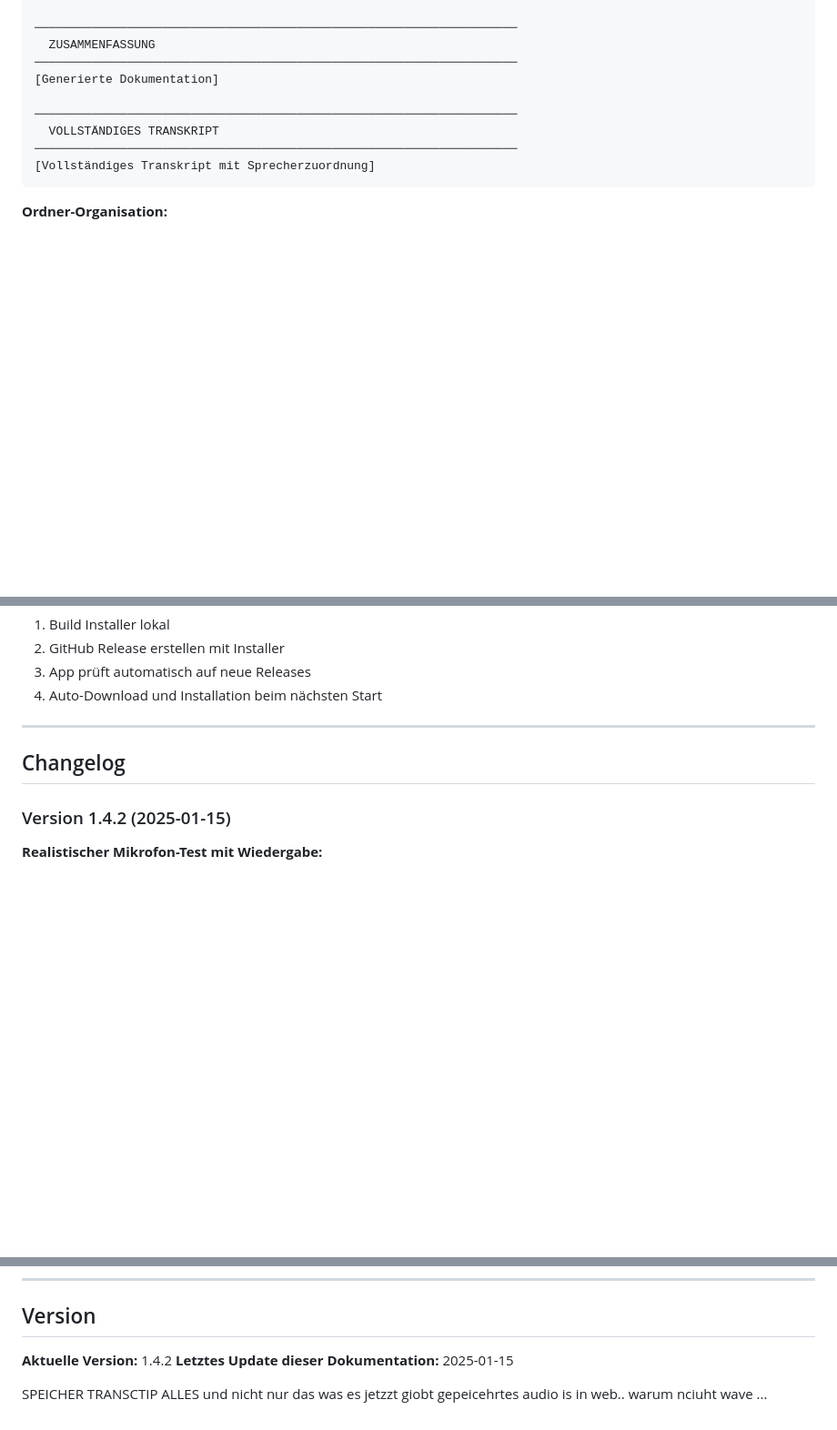
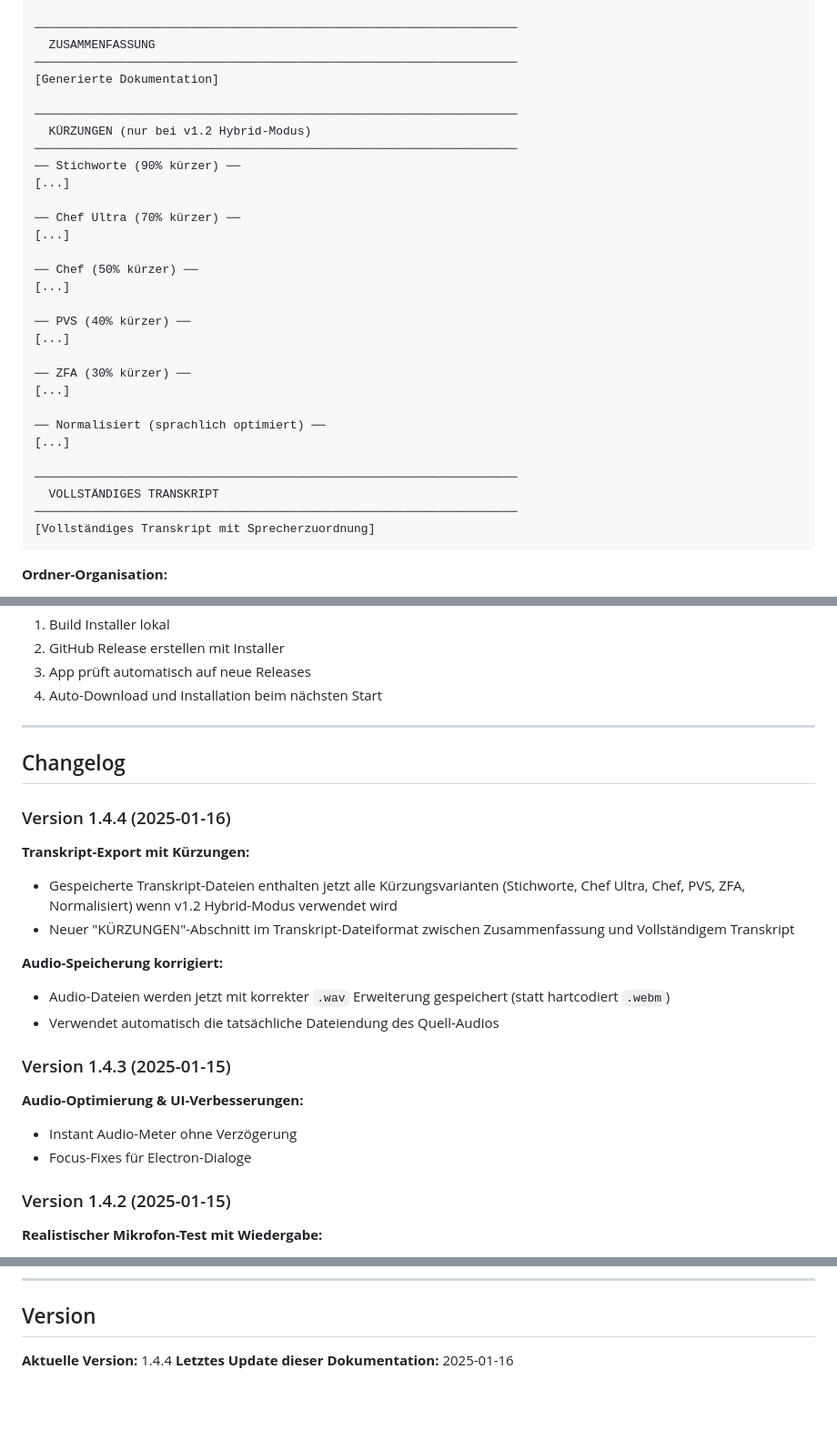
Before and after one commit to Rickpeace/dentdoc-desktop, a Markdown page: ARCHITECTURE.md, 3 parts joined by grey strips. Shown at 91% size. Rendered like a GitHub page; blank space fills up the shorter version.

Commit message:
docs: Update ARCHITECTURE.md for v1.4.4
Co-Authored-By: Claude Opus 4.5 <noreply@anthropic.com>

```diff
--- a/ARCHITECTURE.md
+++ b/ARCHITECTURE.md
@@ -244,6 +244,27 @@ Uhrzeit:  14:30
   ZUSAMMENFASSUNG
 ────────────────────────────────────────────────────────────────────
 [Generierte Dokumentation]
+
+────────────────────────────────────────────────────────────────────
+  KÜRZUNGEN (nur bei v1.2 Hybrid-Modus)
+────────────────────────────────────────────────────────────────────
+── Stichworte (90% kürzer) ──
+[...]
+
+── Chef Ultra (70% kürzer) ──
+[...]
+
+── Chef (50% kürzer) ──
+[...]
+
+── PVS (40% kürzer) ──
+[...]
+
+── ZFA (30% kürzer) ──
+[...]
+
+── Normalisiert (sprachlich optimiert) ──
+[...]
 
 ────────────────────────────────────────────────────────────────────
   VOLLSTÄNDIGES TRANSKRIPT
@@ -1520,6 +1541,22 @@ npm run build:win
 
 ## Changelog
 
+### Version 1.4.4 (2025-01-16)
+
+**Transkript-Export mit Kürzungen:**
+- Gespeicherte Transkript-Dateien enthalten jetzt alle Kürzungsvarianten (Stichworte, Chef Ultra, Chef, PVS, ZFA, Normalisiert) wenn v1.2 Hybrid-Modus verwendet wird
+- Neuer "KÜRZUNGEN"-Abschnitt im Transkript-Dateiformat zwischen Zusammenfassung und Vollständigem Transkript
+
+**Audio-Speicherung korrigiert:**
+- Audio-Dateien werden jetzt mit korrekter `.wav` Erweiterung gespeichert (statt hartcodiert `.webm`)
+- Verwendet automatisch die tatsächliche Dateiendung des Quell-Audios
+
+### Version 1.4.3 (2025-01-15)
+
+**Audio-Optimierung & UI-Verbesserungen:**
+- Instant Audio-Meter ohne Verzögerung
+- Focus-Fixes für Electron-Dialoge
+
 ### Version 1.4.2 (2025-01-15)
 
 **Realistischer Mikrofon-Test mit Wiedergabe:**
@@ -1605,10 +1642,5 @@ npm run build:win
 
 ## Version
 
-**Aktuelle Version:** 1.4.2
-**Letztes Update dieser Dokumentation:** 2025-01-15
-
-
-
-SPEICHER TRANSCTIP ALLES und nicht nur das was es jetzzt giobt
-gepeicehrtes audio is in web.. warum nciuht wave ...
+**Aktuelle Version:** 1.4.4
+**Letztes Update dieser Dokumentation:** 2025-01-16
```
